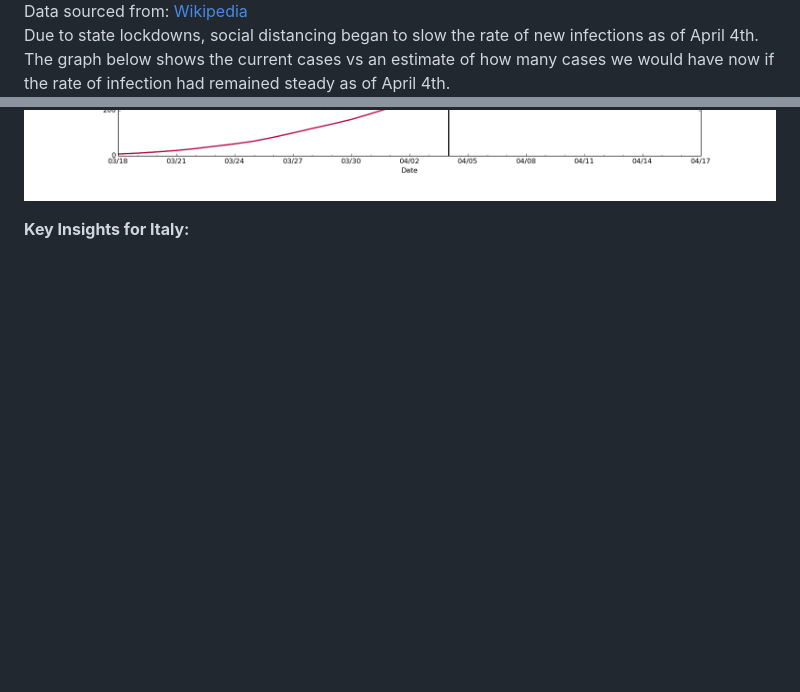
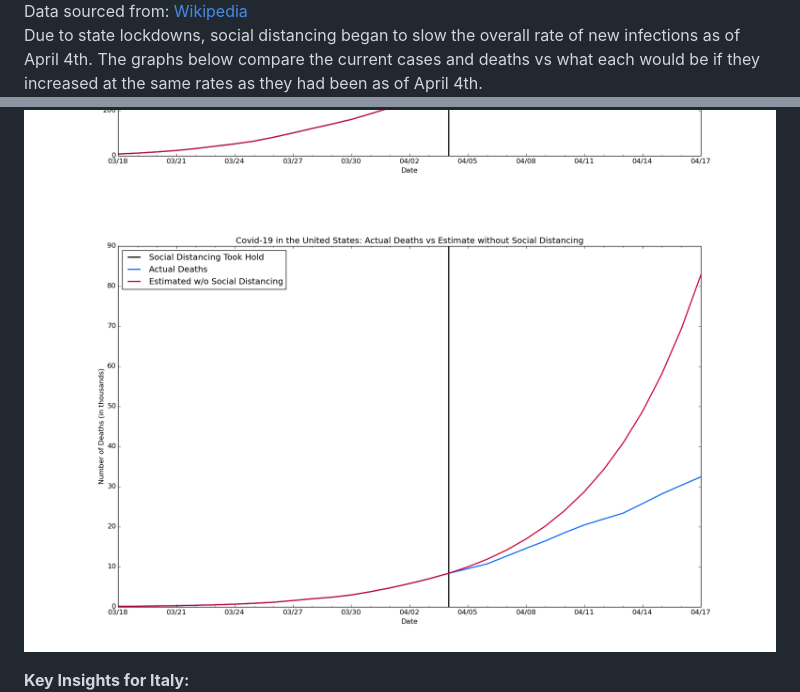
Before and after one commit to btrr/covid19-epicenters, a Markdown page: README.md, 2 parts joined by grey strips. Drawn GitHub-style; pictures changed too: projections/usp-d.png (added); blank space fills up the shorter version.

Commit message:
feat: Add projected deaths for the US

```diff
--- a/README.md
+++ b/README.md
@@ -18,8 +18,9 @@ Data sourced from: various (available upon request)
 ![USA New Cases](./usa/us-nc.png)
 ![USA Recovery Rate vs Mortality Rate](./usa/us-r.png)
 Data sourced from: [Wikipedia](https://en.wikipedia.org/wiki/2020_coronavirus_pandemic_in_Italy)
-Due to state lockdowns, social distancing began to slow the rate of new infections as of April 4th. The graph below shows the current cases vs an estimate of how many cases we would have now if the rate of infection had remained steady as of April 4th.
+Due to state lockdowns, social distancing began to slow the overall rate of new infections as of April 4th. The graphs below compare the current cases and deaths vs what each would be if they increased at the same rates as they had been as of April 4th.
 ![USA Projected Cases](./projections/usp-tc.png)
+![USA Projected Deaths](./projections/usp-d.png)
 
 **Key Insights for Italy:**
 ![Italy New Cases](./italy/it-nc.png)
```
Also changed, not shown: 1 other file.
